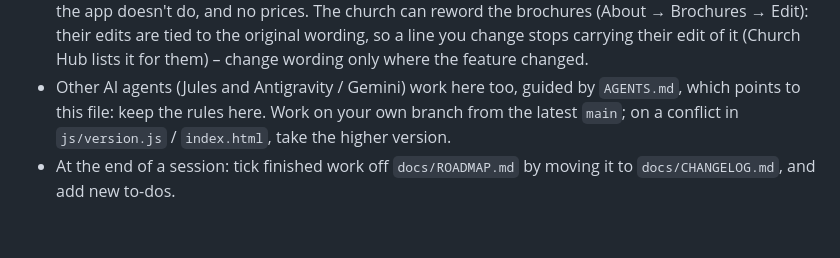
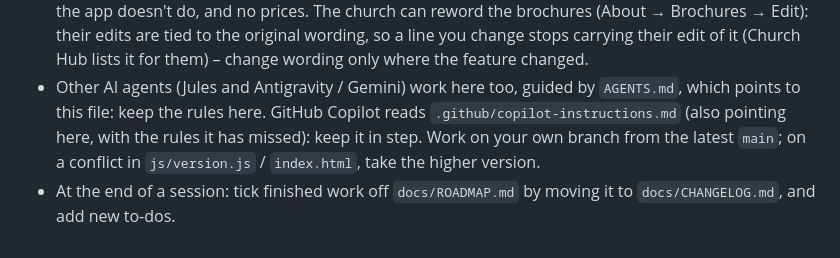
Before and after one commit to pian1966/church-hub, a Markdown page: CLAUDE.md, the part around the change. Rendered like a GitHub page.

```diff
--- a/CLAUDE.md
+++ b/CLAUDE.md
@@ -83,5 +83,6 @@ A session should say which tier it is running at, and stop and ask if the task's
   The church can reword the brochures (About → Brochures → Edit): their edits are tied to the original wording, so a line you
   change stops carrying their edit of it (Church Hub lists it for them) – change wording only where the feature changed.
 - Other AI agents (Jules and Antigravity / Gemini) work here too, guided by `AGENTS.md`, which points to this file: keep the rules here.
+  GitHub Copilot reads `.github/copilot-instructions.md` (also pointing here, with the rules it has missed): keep it in step.
   Work on your own branch from the latest `main`; on a conflict in `js/version.js` / `index.html`, take the higher version.
 - At the end of a session: tick finished work off `docs/ROADMAP.md` by moving it to `docs/CHANGELOG.md`, and add new to-dos.
```
Also changed, not shown: .github/copilot-instructions.md (added, +43 -0 lines).
